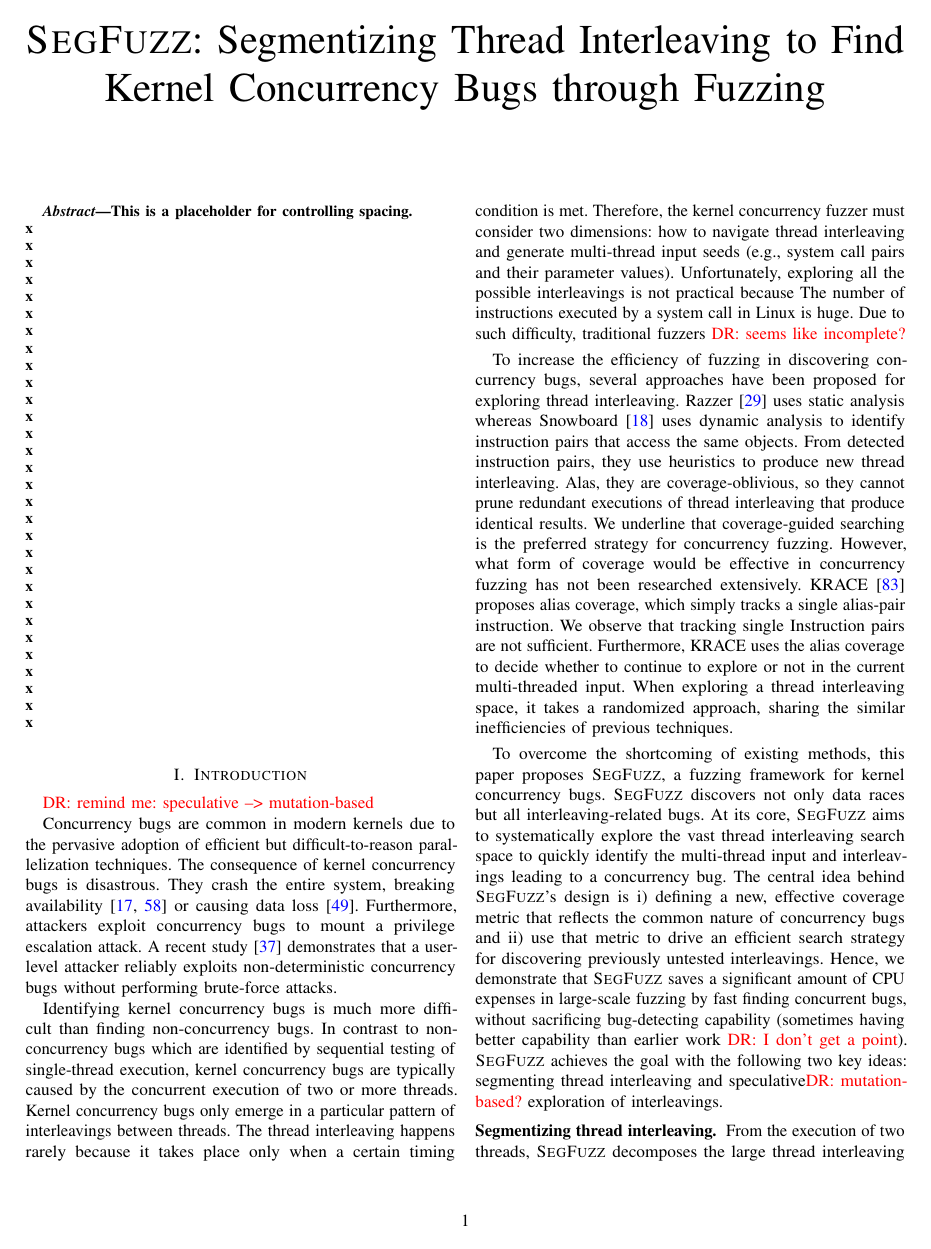
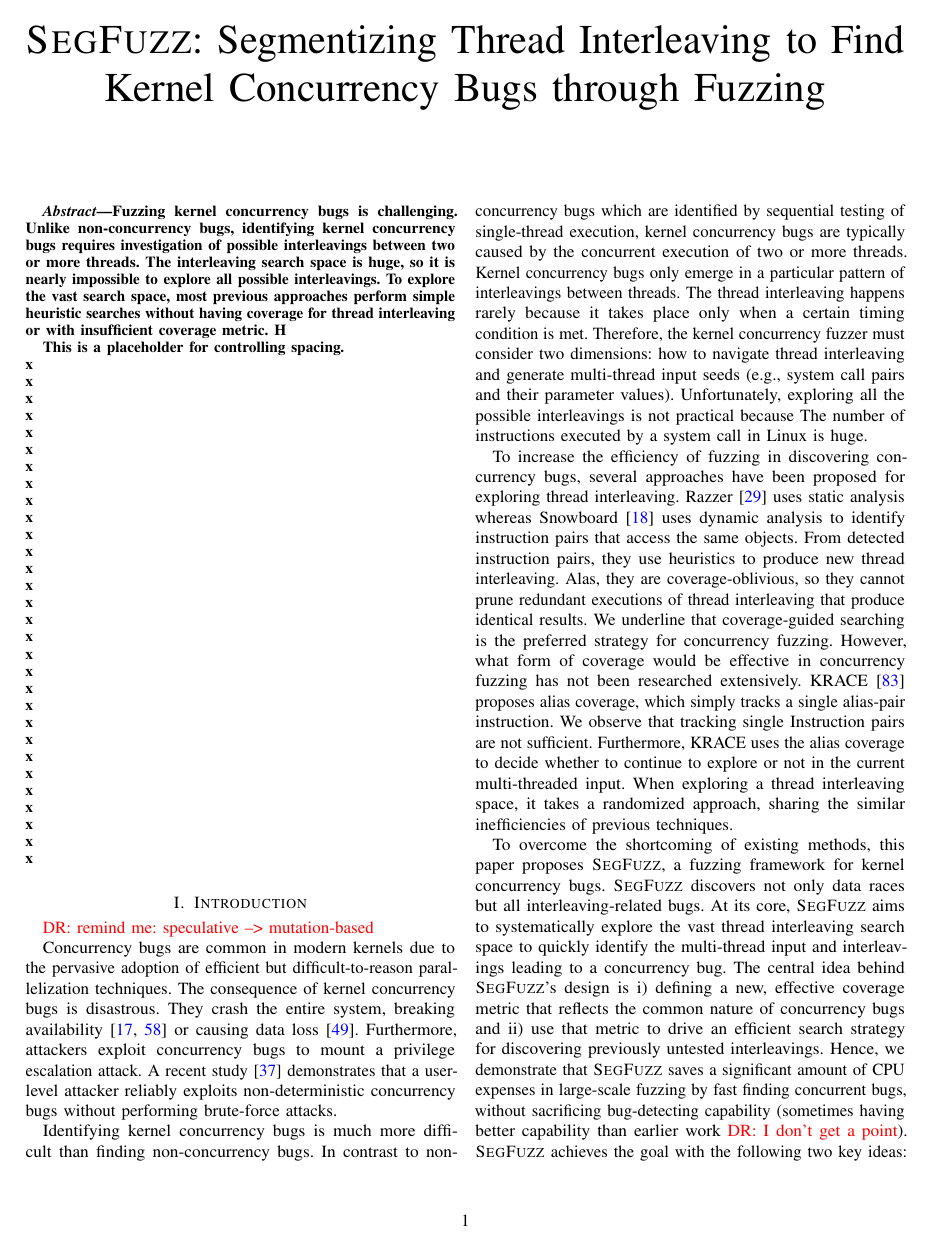
Before and after one commit to threeearcat/razzerv2-paper, a LaTeX paper (p.tex, which reads abstract.tex, intro.tex): page 1 of 18. Compiled offline with pdfLaTeX; a LaTeX package or settings file that is missing is left out.

Commit message:
Update on Overleaf.

```diff
--- a/abstract.tex
+++ b/abstract.tex
@@ -1,4 +1,13 @@
 \begin{abstract}
+
+Fuzzing kernel concurrency bugs is challenging. Unlike non-concurrency
+bugs, identifying kernel concurrency bugs requires investigation of
+possible interleavings between two or more threads.
+The interleaving search space is huge, so it is nearly impossible
+to explore all possible interleavings. To explore the vast search space,
+most previous approaches perform simple heuristic searches without
+having coverage for thread interleaving or with insufficient coverage
+metric. H
 
 This is a placeholder for controlling spacing.\\
   x\\
--- a/intro.tex
+++ b/intro.tex
@@ -30,9 +30,6 @@
 how to navigate thread interleaving and generate multi-thread input seeds (e.g., system call pairs and their parameter values).
 Unfortunately, exploring all the possible interleavings is not practical because
 The number of instructions executed by a system call in Linux is huge.
-Due to such difficulty, traditional fuzzers
-%
-\dr{seems like incomplete?}
 
 %\dr{as far as I know, there are conzzer and muzz}
 %\dr{If we consider Snowboard as a fuzzer, Snowboard does not
```
